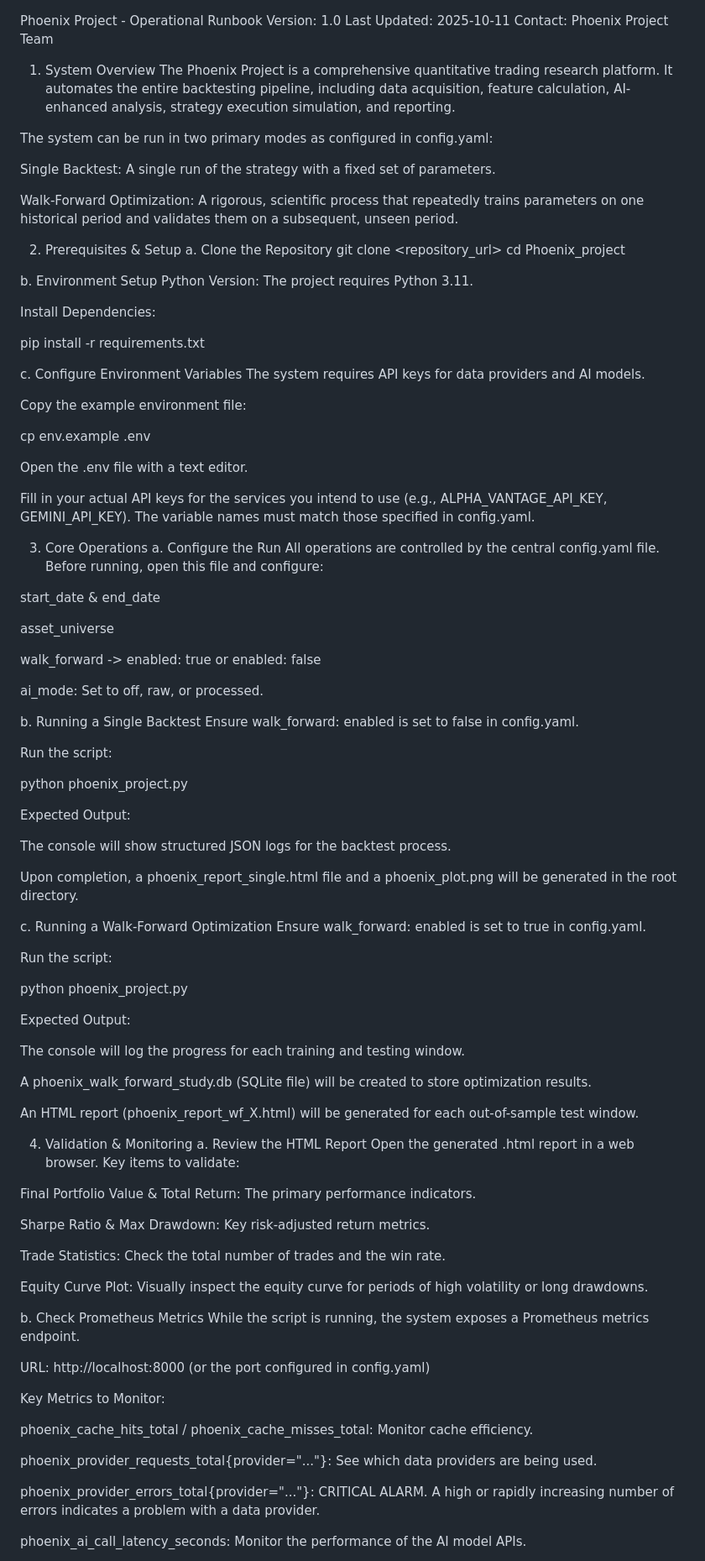
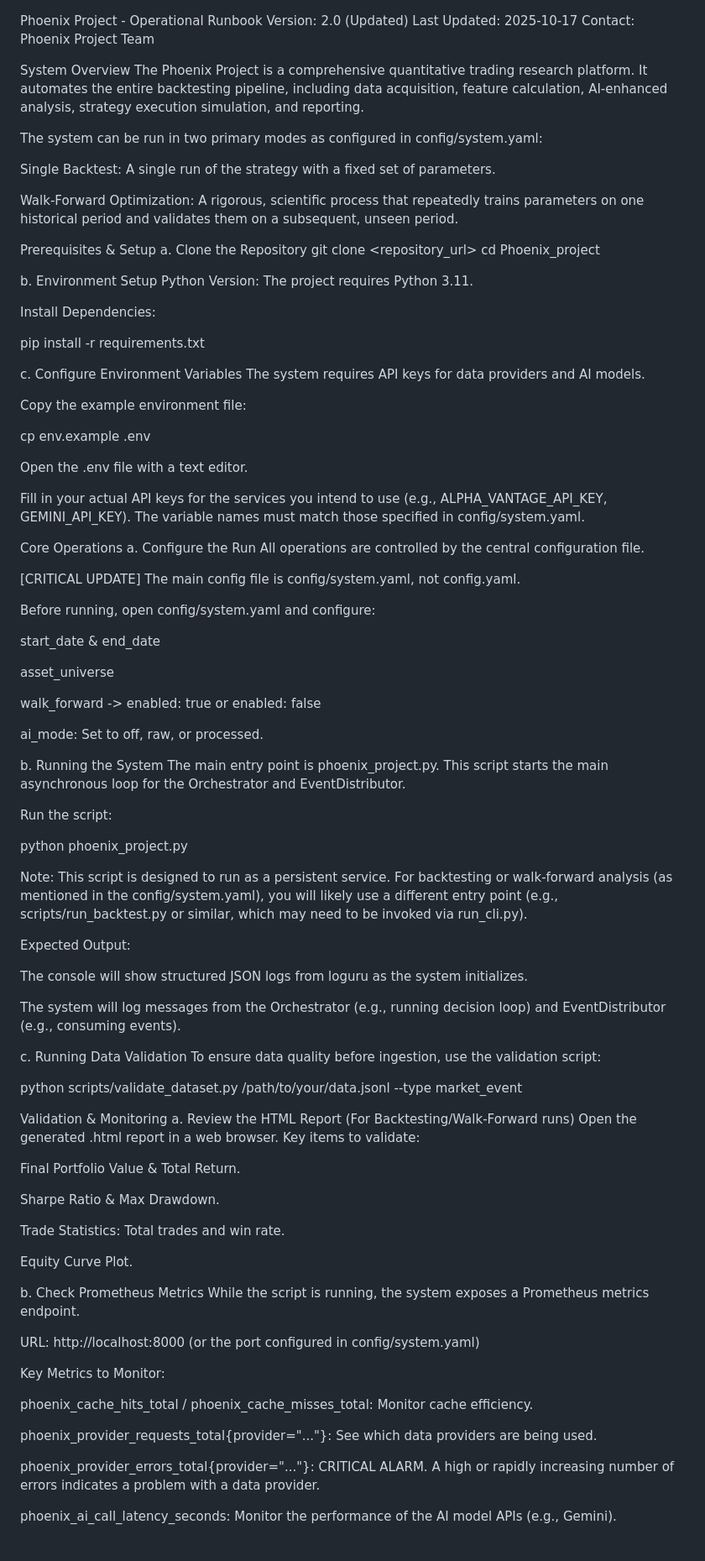
Before and after one commit to M-Patek/Market-Knowledge, a Markdown page: Phoenix_project/runbook.md, the part around the change printed below. Shown: that part at 84% size. Rendered like a GitHub page.

```diff
--- a/Phoenix_project/runbook.md
+++ b/Phoenix_project/runbook.md
@@ -1,18 +1,18 @@
 Phoenix Project - Operational Runbook
-Version: 1.0
-Last Updated: 2025-10-11
+Version: 2.0 (Updated)
+Last Updated: 2025-10-17
 Contact: Phoenix Project Team
 
-1. System Overview
+System Overview
 The Phoenix Project is a comprehensive quantitative trading research platform. It automates the entire backtesting pipeline, including data acquisition, feature calculation, AI-enhanced analysis, strategy execution simulation, and reporting.
 
-The system can be run in two primary modes as configured in config.yaml:
+The system can be run in two primary modes as configured in config/system.yaml:
 
 Single Backtest: A single run of the strategy with a fixed set of parameters.
 
 Walk-Forward Optimization: A rigorous, scientific process that repeatedly trains parameters on one historical period and validates them on a subsequent, unseen period.
 
-2. Prerequisites & Setup
+Prerequisites & Setup
 a. Clone the Repository
 git clone <repository_url>
 cd Phoenix_project
@@ -33,11 +33,15 @@ cp env.example .env
 
 Open the .env file with a text editor.
 
-Fill in your actual API keys for the services you intend to use (e.g., ALPHA_VANTAGE_API_KEY, GEMINI_API_KEY). The variable names must match those specified in config.yaml.
+Fill in your actual API keys for the services you intend to use (e.g., ALPHA_VANTAGE_API_KEY, GEMINI_API_KEY). The variable names must match those specified in config/system.yaml.
 
-3. Core Operations
+Core Operations
 a. Configure the Run
-All operations are controlled by the central config.yaml file. Before running, open this file and configure:
+All operations are controlled by the central configuration file.
+
+[CRITICAL UPDATE] The main config file is config/system.yaml, not config.yaml.
+
+Before running, open config/system.yaml and configure:
 
 start_date & end_date
 
@@ -47,50 +51,42 @@ walk_forward -> enabled: true or enabled: false
 
 ai_mode: Set to off, raw, or processed.
 
-b. Running a Single Backtest
-Ensure walk_forward: enabled is set to false in config.yaml.
+b. Running the System
+The main entry point is phoenix_project.py. This script starts the main asynchronous loop for the Orchestrator and EventDistributor.
 
 Run the script:
 
 python phoenix_project.py
 
-Expected Output:
-
-The console will show structured JSON logs for the backtest process.
-
-Upon completion, a phoenix_report_single.html file and a phoenix_plot.png will be generated in the root directory.
-
-c. Running a Walk-Forward Optimization
-Ensure walk_forward: enabled is set to true in config.yaml.
-
-Run the script:
-
-python phoenix_project.py
+Note: This script is designed to run as a persistent service. For backtesting or walk-forward analysis (as mentioned in the config/system.yaml), you will likely use a different entry point (e.g., scripts/run_backtest.py or similar, which may need to be invoked via run_cli.py).
 
 Expected Output:
 
-The console will log the progress for each training and testing window.
+The console will show structured JSON logs from loguru as the system initializes.
 
-A phoenix_walk_forward_study.db (SQLite file) will be created to store optimization results.
+The system will log messages from the Orchestrator (e.g., running decision loop) and EventDistributor (e.g., consuming events).
 
-An HTML report (phoenix_report_wf_X.html) will be generated for each out-of-sample test window.
+c. Running Data Validation
+To ensure data quality before ingestion, use the validation script:
 
-4. Validation & Monitoring
+python scripts/validate_dataset.py /path/to/your/data.jsonl --type market_event
+
+Validation & Monitoring
 a. Review the HTML Report
-Open the generated .html report in a web browser. Key items to validate:
+(For Backtesting/Walk-Forward runs) Open the generated .html report in a web browser. Key items to validate:
 
-Final Portfolio Value & Total Return: The primary performance indicators.
+Final Portfolio Value & Total Return.
 
-Sharpe Ratio & Max Drawdown: Key risk-adjusted return metrics.
+Sharpe Ratio & Max Drawdown.
 
-Trade Statistics: Check the total number of trades and the win rate.
+Trade Statistics: Total trades and win rate.
 
-Equity Curve Plot: Visually inspect the equity curve for periods of high volatility or long drawdowns.
+Equity Curve Plot.
 
 b. Check Prometheus Metrics
 While the script is running, the system exposes a Prometheus metrics endpoint.
 
-URL: http://localhost:8000 (or the port configured in config.yaml)
+URL: http://localhost:8000 (or the port configured in config/system.yaml)
 
 Key Metrics to Monitor:
 
@@ -100,5 +96,5 @@ phoenix_provider_requests_total{provider="..."}: See which data providers are be
 
 phoenix_provider_errors_total{provider="..."}: CRITICAL ALARM. A high or rapidly increasing number of errors indicates a problem with a data provider.
 
-phoenix_ai_call_latency_seconds: Monitor the performance of the AI model APIs.
+phoenix_ai_call_latency_seconds: Monitor the performance of the AI model APIs (e.g., Gemini).
 
```
Also changed, not shown: other parts of Phoenix_project/runbook.md (+5 -5 lines).
